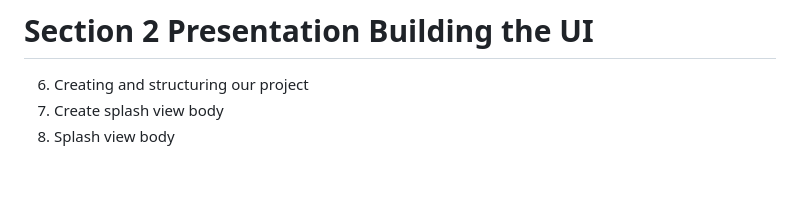
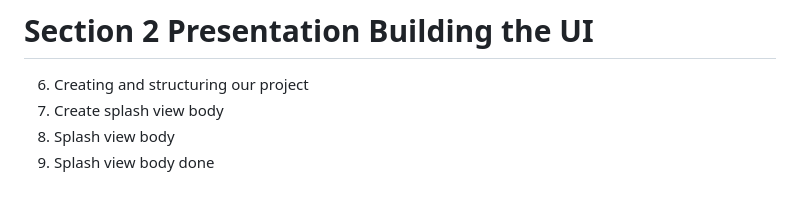
Before and after one commit to Devsaci/clean_arch_bookly_app_v1, a Markdown page: README.md, the part around the change. GitHub-like rendering.

Commit message:
9. Splash view body done

```diff
--- a/README.md
+++ b/README.md
@@ -48,3 +48,4 @@ https://github.com/tharwatsamy/clean_arch_bookly_app.git
 6. Creating and structuring our project
 7. Create splash view body
 8. Splash view body
+9. Splash view body done
```
